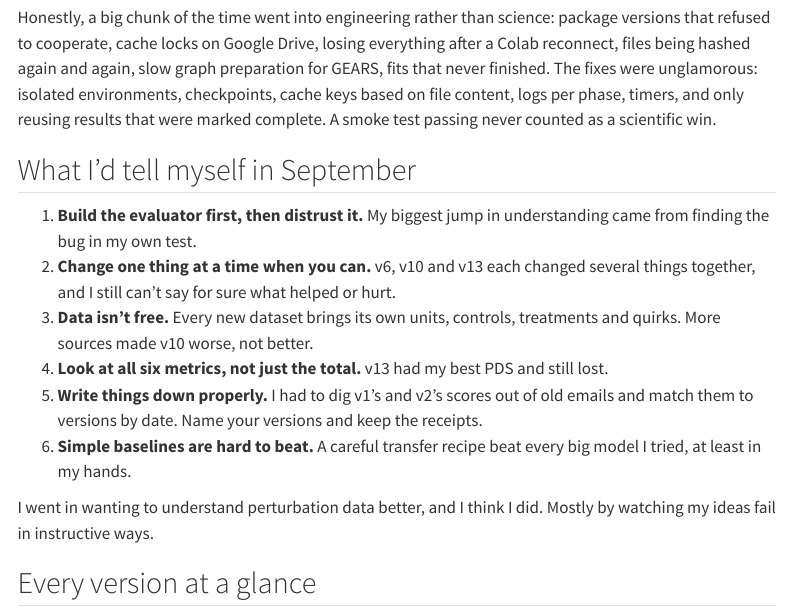
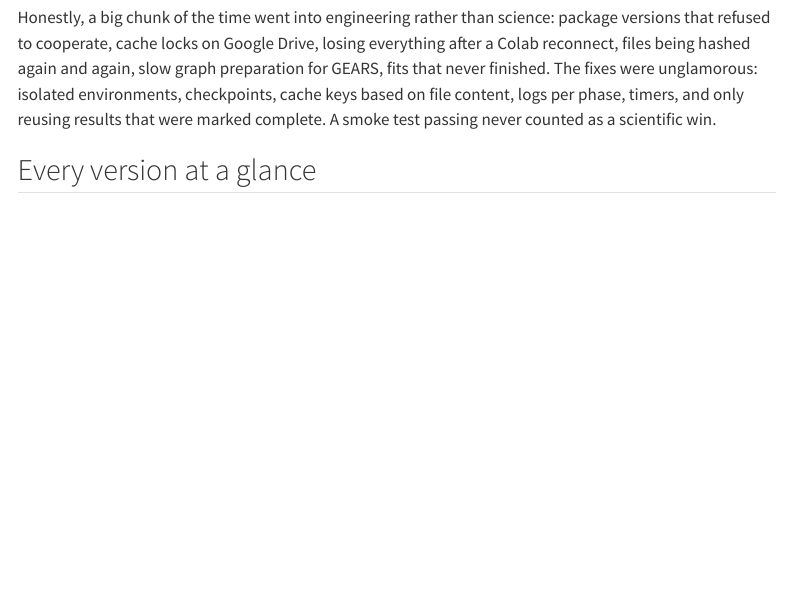
Before and after one commit to rsolerortuno/rsolerortuno.github.io, a Quarto document (projects/virtual-cell-challenge.qmd): the page in a window 1100 px wide, from 15410 px down. Rendered offline with R 4.5, knitr and Pandoc in place of Quarto, with nearby package versions; menus at the side of the page are left out.

Commit message:
Remove the 'What I'd tell myself in September' section
Co-Authored-By: Claude Opus 5.5 <noreply@anthropic.com>
Claude-Session: https://claude.ai/code/session_0138HUhkRS68pZFP4QhnScq5

```diff
--- a/projects/virtual-cell-challenge.qmd
+++ b/projects/virtual-cell-challenge.qmd
@@ -529,17 +529,6 @@ I used Codex and Claude a lot: to find datasets, write extractors and adapters,
 
 Honestly, a big chunk of the time went into engineering rather than science: package versions that refused to cooperate, cache locks on Google Drive, losing everything after a Colab reconnect, files being hashed again and again, slow graph preparation for GEARS, fits that never finished. The fixes were unglamorous: isolated environments, checkpoints, cache keys based on file content, logs per phase, timers, and only reusing results that were marked complete. A smoke test passing never counted as a scientific win.
 
-## What I'd tell myself in September
-
-1. **Build the evaluator first, then distrust it.** My biggest jump in understanding came from finding the bug in my own test.
-2. **Change one thing at a time when you can.** v6, v10 and v13 each changed several things together, and I still can't say for sure what helped or hurt.
-3. **Data isn't free.** Every new dataset brings its own units, controls, treatments and quirks. More sources made v10 worse, not better.
-4. **Look at all six metrics, not just the total.** v13 had my best PDS and still lost.
-5. **Write things down properly.** I had to dig v1's and v2's scores out of old emails and match them to versions by date. Name your versions and keep the receipts.
-6. **Simple baselines are hard to beat.** A careful transfer recipe beat every big model I tried, at least in my hands.
-
-I went in wanting to understand perturbation data better, and I think I did. Mostly by watching my ideas fail in instructive ways.
-
 ## Every version at a glance
 
 All values are official normalised scores (higher is better). A dash means the value wasn't recovered. v7 is a rounded record. The test, v0, v1 and v2 rows come from the official result emails; I matched them to versions myself, since the emails don't name the model.
```
